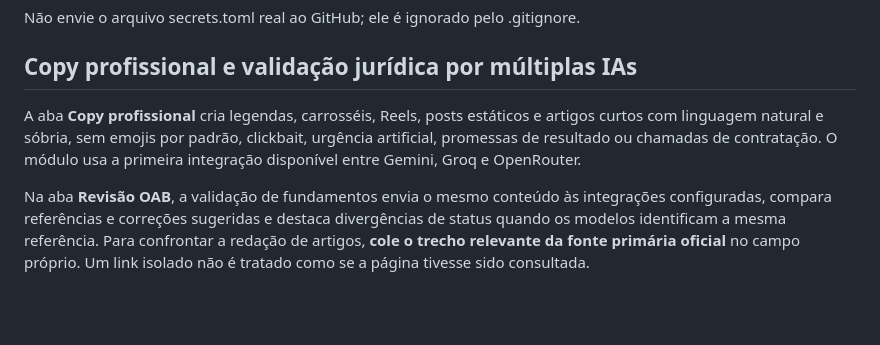
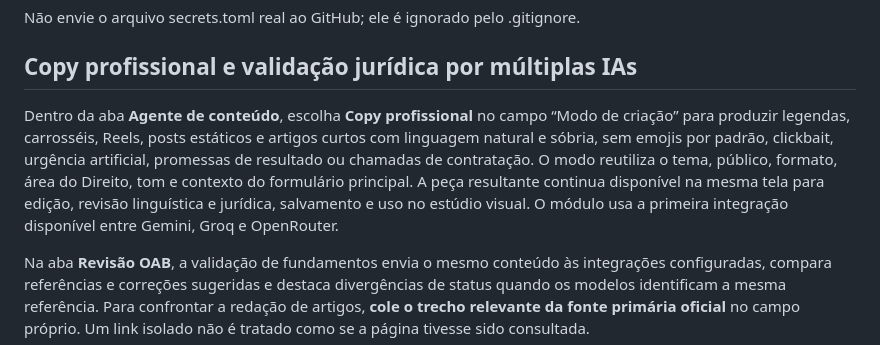
Before and after one commit to henriquetrader281-pixel/advflow, a Markdown page: README.md, the part around the change. Rendered like a GitHub page; blank space fills up the shorter version.

Commit message:
Document professional copy within content agent

```diff
--- a/README.md
+++ b/README.md
@@ -50,7 +50,7 @@ Não envie o arquivo secrets.toml real ao GitHub; ele é ignorado pelo .gitignor
 
 ## Copy profissional e validação jurídica por múltiplas IAs
 
-A aba **Copy profissional** cria legendas, carrosséis, Reels, posts estáticos e artigos curtos com linguagem natural e sóbria, sem emojis por padrão, clickbait, urgência artificial, promessas de resultado ou chamadas de contratação. O módulo usa a primeira integração disponível entre Gemini, Groq e OpenRouter.
+Dentro da aba **Agente de conteúdo**, escolha **Copy profissional** no campo “Modo de criação” para produzir legendas, carrosséis, Reels, posts estáticos e artigos curtos com linguagem natural e sóbria, sem emojis por padrão, clickbait, urgência artificial, promessas de resultado ou chamadas de contratação. O modo reutiliza o tema, público, formato, área do Direito, tom e contexto do formulário principal. A peça resultante continua disponível na mesma tela para edição, revisão linguística e jurídica, salvamento e uso no estúdio visual. O módulo usa a primeira integração disponível entre Gemini, Groq e OpenRouter.
 
 Na aba **Revisão OAB**, a validação de fundamentos envia o mesmo conteúdo às integrações configuradas, compara referências e correções sugeridas e destaca divergências de status quando os modelos identificam a mesma referência. Para confrontar a redação de artigos, **cole o trecho relevante da fonte primária oficial** no campo próprio. Um link isolado não é tratado como se a página tivesse sido consultada.
 
```
